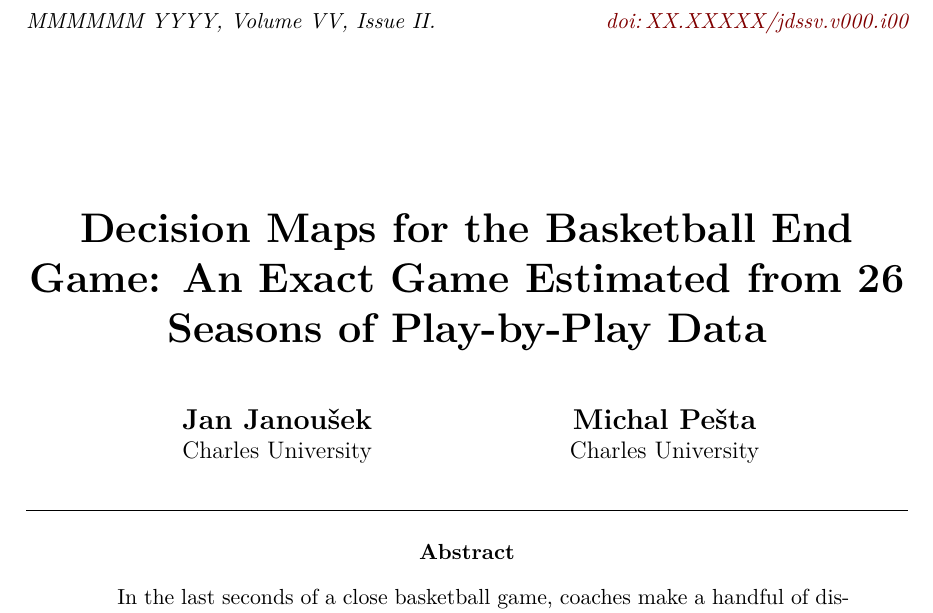
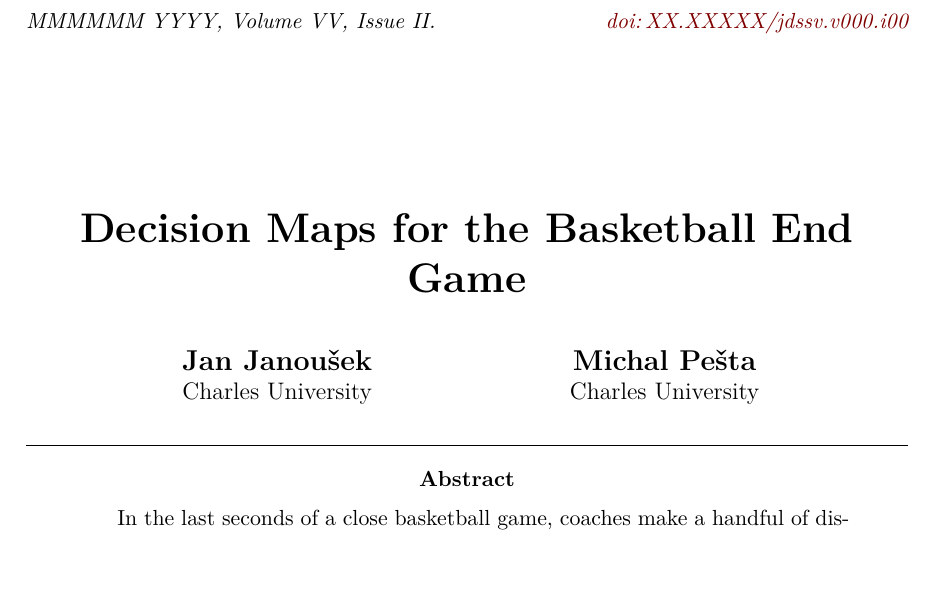
Before and after one commit to HeirOfIsildur/nba-endgame-jdssv, a LaTeX document (paper/main.tex): part of page 1 of 25, cut so that both start at the same text, the shorter picture padded with empty space. Compiled offline with pdfLaTeX.

Commit message:
Title shortened
Co-authored-by: multica-agent <github@multica.ai>

```diff
--- a/paper/main.tex
+++ b/paper/main.tex
@@ -19,8 +19,8 @@
    \And Michal Pe\v{s}ta\\Charles University}
 \Plainauthor{Jan Janousek, Michal Pesta}
 
-\title{Decision Maps for the Basketball End Game: An Exact Game Estimated from 26 Seasons of Play-by-Play Data}
-\Plaintitle{Decision Maps for the Basketball End Game: An Exact Game Estimated from 26 Seasons of Play-by-Play Data}
+\title{Decision Maps for the Basketball End Game}
+\Plaintitle{Decision Maps for the Basketball End Game}
 \Shorttitle{Decision Maps for the Basketball End Game}
 
 \Abstract{
```
Also changed, not shown: paper/main.pdf.
